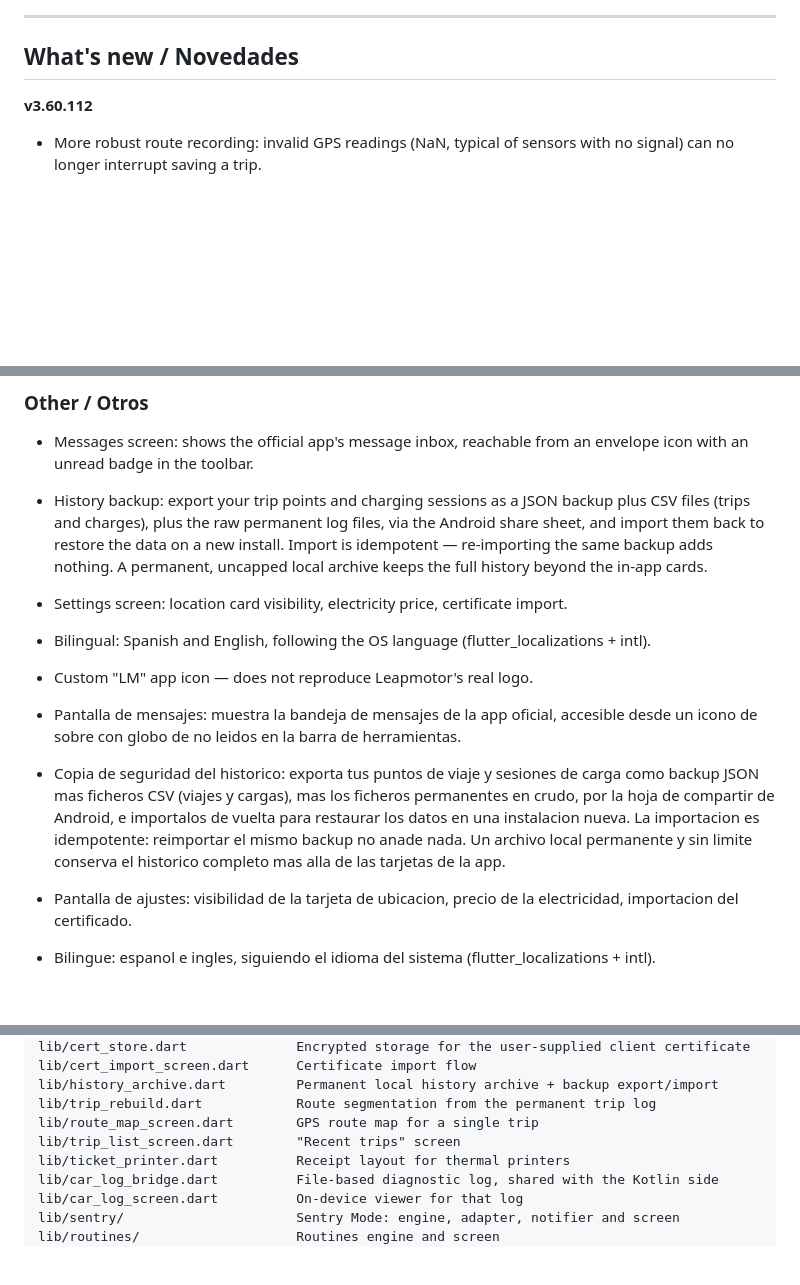
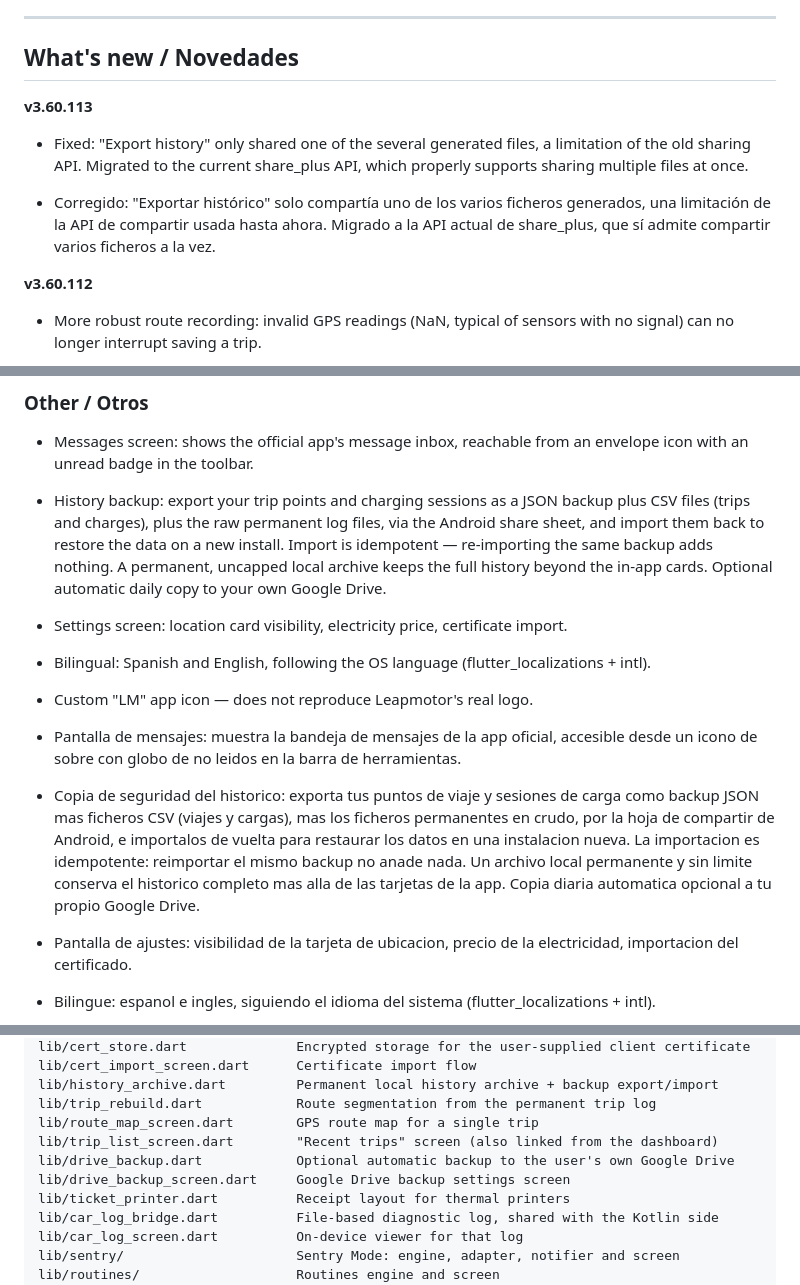
Before and after one commit to txurtxil/LPB10, a Markdown page: README.md, 3 parts joined by grey strips. Drawn GitHub-style; blank space fills up the shorter version.

Commit message:
README: anadir v3.60.113 a Novedades

```diff
--- a/README.md
+++ b/README.md
@@ -63,6 +63,11 @@ Gratis, sin publicidad, sin más cuenta que las tuyas de Google/Leapmotor. Si te
 ---
 
 ## What's new / Novedades
+
+**v3.60.113**
+- Fixed: "Export history" only shared one of the several generated files, a limitation of the old sharing API. Migrated to the current share_plus API, which properly supports sharing multiple files at once.
+
+- Corregido: "Exportar histórico" solo compartía uno de los varios ficheros generados, una limitación de la API de compartir usada hasta ahora. Migrado a la API actual de share_plus, que sí admite compartir varios ficheros a la vez.
 
 **v3.60.112**
 - More robust route recording: invalid GPS readings (NaN, typical of sensors with no signal) can no longer interrupt saving a trip.
@@ -373,13 +378,13 @@ Una funcion de nicho, nacida de la curiosidad: la app puede maquetar tus listado
 
 ### Other / Otros
 - Messages screen: shows the official app's message inbox, reachable from an envelope icon with an unread badge in the toolbar.
-- History backup: export your trip points and charging sessions as a JSON backup plus CSV files (trips and charges), plus the raw permanent log files, via the Android share sheet, and import them back to restore the data on a new install. Import is idempotent — re-importing the same backup adds nothing. A permanent, uncapped local archive keeps the full history beyond the in-app cards.
+- History backup: export your trip points and charging sessions as a JSON backup plus CSV files (trips and charges), plus the raw permanent log files, via the Android share sheet, and import them back to restore the data on a new install. Import is idempotent — re-importing the same backup adds nothing. A permanent, uncapped local archive keeps the full history beyond the in-app cards. Optional automatic daily copy to your own Google Drive.
 - Settings screen: location card visibility, electricity price, certificate import.
 - Bilingual: Spanish and English, following the OS language (flutter_localizations + intl).
 - Custom "LM" app icon — does not reproduce Leapmotor's real logo.
 
 - Pantalla de mensajes: muestra la bandeja de mensajes de la app oficial, accesible desde un icono de sobre con globo de no leidos en la barra de herramientas.
-- Copia de seguridad del historico: exporta tus puntos de viaje y sesiones de carga como backup JSON mas ficheros CSV (viajes y cargas), mas los ficheros permanentes en crudo, por la hoja de compartir de Android, e importalos de vuelta para restaurar los datos en una instalacion nueva. La importacion es idempotente: reimportar el mismo backup no anade nada. Un archivo local permanente y sin limite conserva el historico completo mas alla de las tarjetas de la app.
+- Copia de seguridad del historico: exporta tus puntos de viaje y sesiones de carga como backup JSON mas ficheros CSV (viajes y cargas), mas los ficheros permanentes en crudo, por la hoja de compartir de Android, e importalos de vuelta para restaurar los datos en una instalacion nueva. La importacion es idempotente: reimportar el mismo backup no anade nada. Un archivo local permanente y sin limite conserva el historico completo mas alla de las tarjetas de la app. Copia diaria automatica opcional a tu propio Google Drive.
 - Pantalla de ajustes: visibilidad de la tarjeta de ubicacion, precio de la electricidad, importacion del certificado.
 - Bilingue: espanol e ingles, siguiendo el idioma del sistema (flutter_localizations + intl).
 - Icono de app propio ("LM") — no reproduce el logotipo real de Leapmotor.
@@ -458,7 +464,9 @@ Mismo stack en espanol: Flutter (Android) con Kotlin nativo para el widget y las
     lib/history_archive.dart         Permanent local history archive + backup export/import
     lib/trip_rebuild.dart            Route segmentation from the permanent trip log
     lib/route_map_screen.dart        GPS route map for a single trip
-    lib/trip_list_screen.dart        "Recent trips" screen
+    lib/trip_list_screen.dart        "Recent trips" screen (also linked from the dashboard)
+    lib/drive_backup.dart            Optional automatic backup to the user's own Google Drive
+    lib/drive_backup_screen.dart     Google Drive backup settings screen
     lib/ticket_printer.dart          Receipt layout for thermal printers
     lib/car_log_bridge.dart          File-based diagnostic log, shared with the Kotlin side
     lib/car_log_screen.dart          On-device viewer for that log
```
Also changed, not shown: other parts of README.md (+4 -3 lines).
